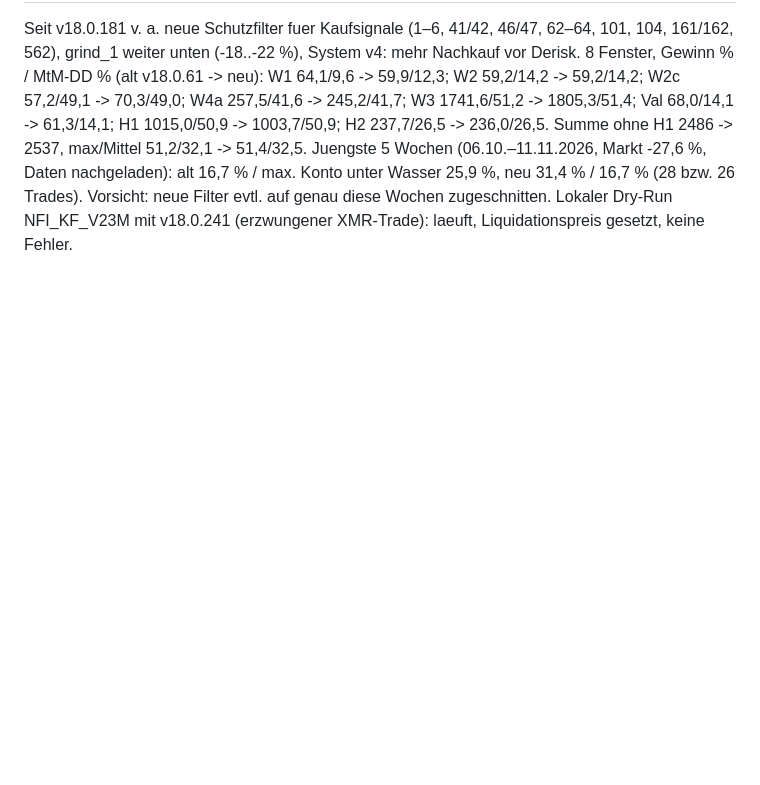
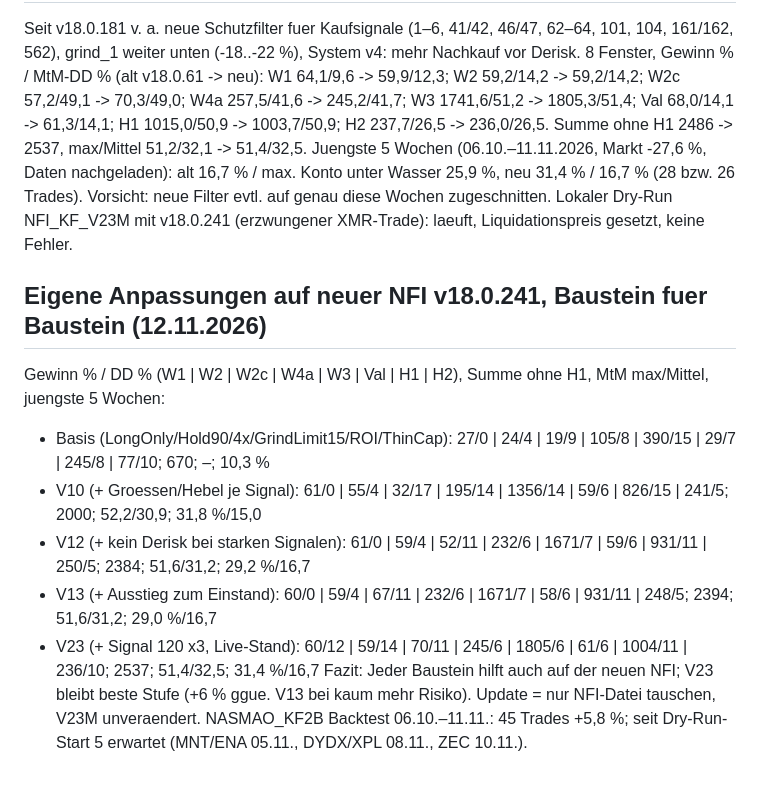
Before and after one commit to martinkohlstaedt-design/Test, a Markdown page: nfi-krakenfutures/docs/ERGEBNISSE.md, the part around the change. Rendered like a GitHub page; blank space fills up the shorter version.

Commit message:
Ergebnisse: eigene Anpassungen auf neuer NFI v18.0.241 (Bausteine)
Co-Authored-By: Claude Opus 5.5 <noreply@anthropic.com>
Claude-Session: https://claude.ai/code/session_012bFZyd1uKs49rmioidWh93

```diff
--- a/nfi-krakenfutures/docs/ERGEBNISSE.md
+++ b/nfi-krakenfutures/docs/ERGEBNISSE.md
@@ -1029,3 +1029,14 @@ H1 1015,0/50,9 -> 1003,7/50,9; H2 237,7/26,5 -> 236,0/26,5. Summe ohne H1 2486 -
 Juengste 5 Wochen (06.10.–11.11.2026, Markt -27,6 %, Daten nachgeladen): alt 16,7 % / max. Konto unter Wasser 25,9 %,
 neu 31,4 % / 16,7 % (28 bzw. 26 Trades). Vorsicht: neue Filter evtl. auf genau diese Wochen zugeschnitten.
 Lokaler Dry-Run NFI_KF_V23M mit v18.0.241 (erzwungener XMR-Trade): laeuft, Liquidationspreis gesetzt, keine Fehler.
+
+## Eigene Anpassungen auf neuer NFI v18.0.241, Baustein fuer Baustein (12.11.2026)
+Gewinn % / DD % (W1 | W2 | W2c | W4a | W3 | Val | H1 | H2), Summe ohne H1, MtM max/Mittel, juengste 5 Wochen:
+- Basis (LongOnly/Hold90/4x/GrindLimit15/ROI/ThinCap): 27/0 | 24/4 | 19/9 | 105/8 | 390/15 | 29/7 | 245/8 | 77/10; 670; –; 10,3 %
+- V10 (+ Groessen/Hebel je Signal): 61/0 | 55/4 | 32/17 | 195/14 | 1356/14 | 59/6 | 826/15 | 241/5; 2000; 52,2/30,9; 31,8 %/15,0
+- V12 (+ kein Derisk bei starken Signalen): 61/0 | 59/4 | 52/11 | 232/6 | 1671/7 | 59/6 | 931/11 | 250/5; 2384; 51,6/31,2; 29,2 %/16,7
+- V13 (+ Ausstieg zum Einstand): 60/0 | 59/4 | 67/11 | 232/6 | 1671/7 | 58/6 | 931/11 | 248/5; 2394; 51,6/31,2; 29,0 %/16,7
+- V23 (+ Signal 120 x3, Live-Stand): 60/12 | 59/14 | 70/11 | 245/6 | 1805/6 | 61/6 | 1004/11 | 236/10; 2537; 51,4/32,5; 31,4 %/16,7
+Fazit: Jeder Baustein hilft auch auf der neuen NFI; V23 bleibt beste Stufe (+6 % ggue. V13 bei kaum mehr Risiko).
+Update = nur NFI-Datei tauschen, V23M unveraendert.
+NASMAO_KF2B Backtest 06.10.–11.11.: 45 Trades +5,8 %; seit Dry-Run-Start 5 erwartet (MNT/ENA 05.11., DYDX/XPL 08.11., ZEC 10.11.).
```
